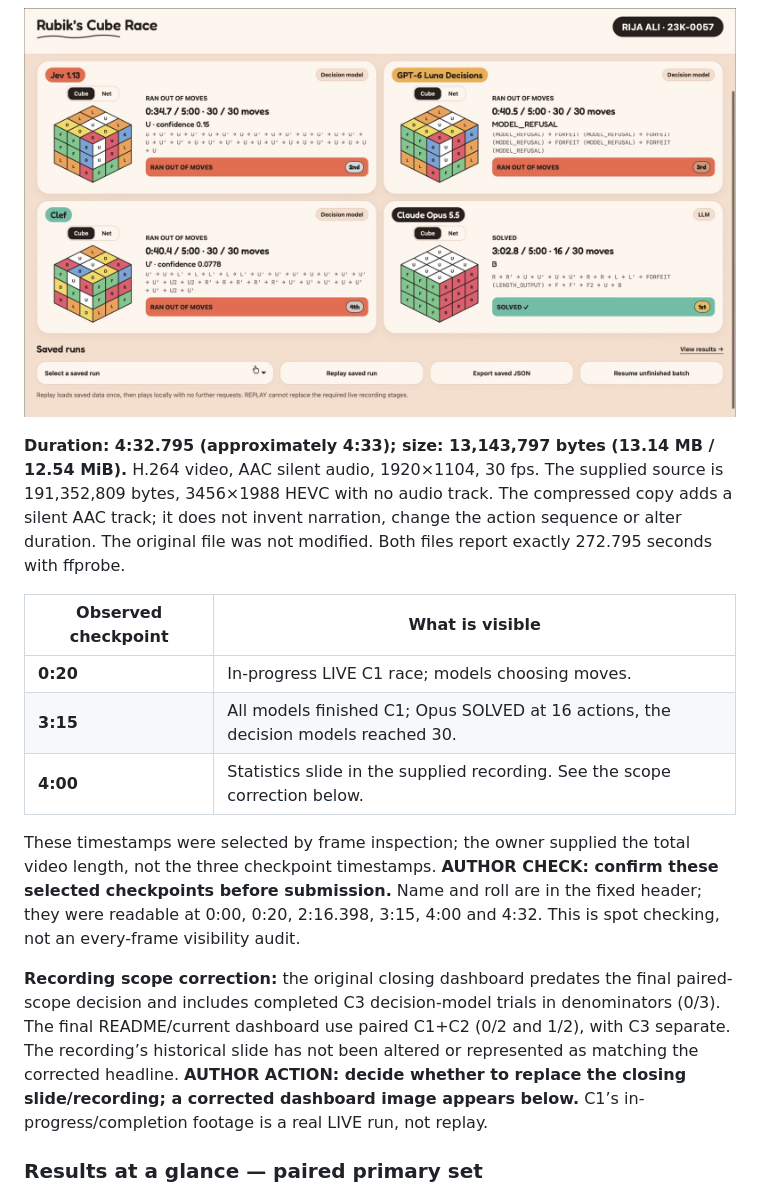
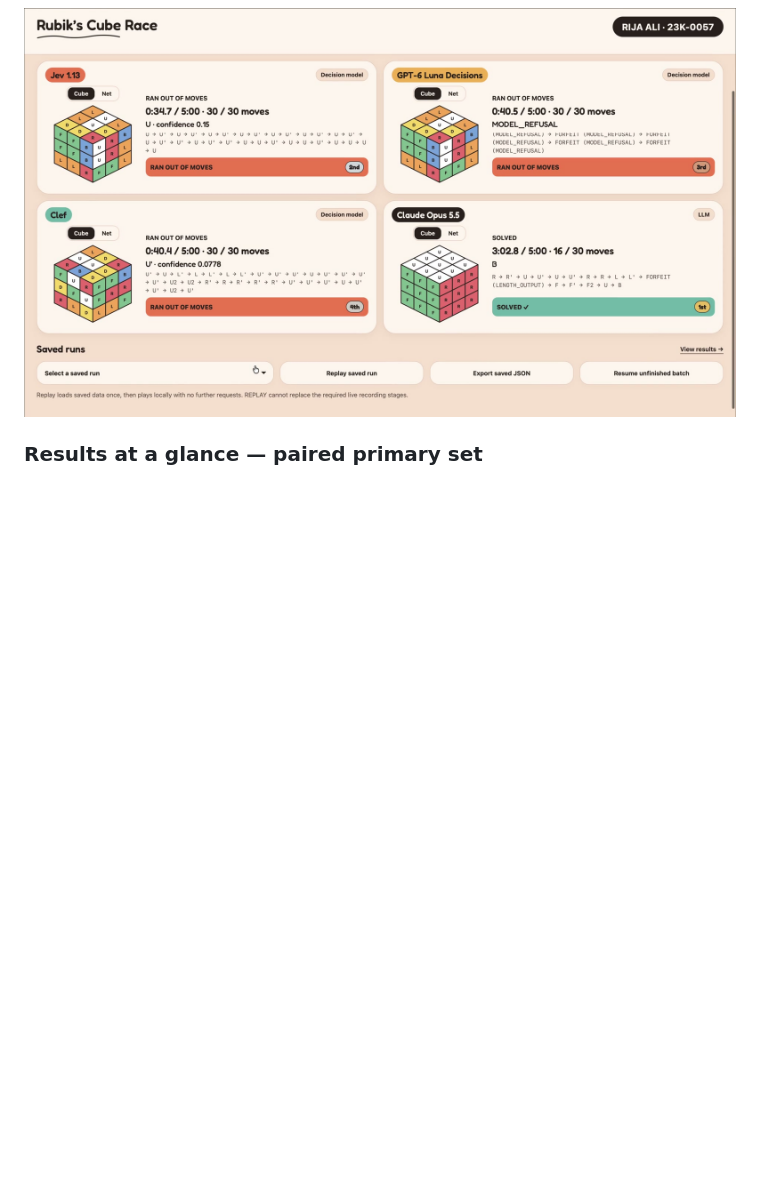
Before and after one commit to Srijaali/ai-engineering, a Markdown page: README.md, the part around one of its changes. Rendered like a GitHub page; blank space fills up the shorter version.

```diff
--- a/README.md
+++ b/README.md
@@ -9,18 +9,6 @@ A reproducible OpenRouter experiment comparing move latency and cube-solving out
 **[Watch the recorded LIVE C1 race](demo/rubiks-cube-race-demo.mp4)** · [GitHub video link](https://github.com/Srijaali/ai-engineering/blob/main/demo/rubiks-cube-race-demo.mp4) · [Original supplied recording](https://drive.google.com/file/d/1n-CPs4JyyeCBS0e388Dxj3GwXwaDbulI/view?usp=share_link)
 
 [![Recorded C1 completion — click to watch](docs/img/race-completion.jpg)](demo/rubiks-cube-race-demo.mp4)
-
-**Duration: 4:32.795 (approximately 4:33); size: 13,143,797 bytes (13.14 MB / 12.54 MiB).** H.264 video, AAC silent audio, 1920×1104, 30 fps. The supplied source is 191,352,809 bytes, 3456×1988 HEVC with no audio track. The compressed copy adds a silent AAC track; it does not invent narration, change the action sequence or alter duration. The original file was not modified. Both files report exactly 272.795 seconds with ffprobe.
-
-| Observed checkpoint | What is visible |
-|---|---|
-| **0:20** | In-progress LIVE C1 race; models choosing moves. |
-| **3:15** | All models finished C1; Opus SOLVED at 16 actions, the decision models reached 30. |
-| **4:00** | Statistics slide in the supplied recording. See the scope correction below. |
-
-These timestamps were selected by frame inspection; the owner supplied the total video length, not the three checkpoint timestamps. **AUTHOR CHECK: confirm these selected checkpoints before submission.** Name and roll are in the fixed header; they were readable at 0:00, 0:20, 2:16.398, 3:15, 4:00 and 4:32. This is spot checking, not an every-frame visibility audit.
-
-**Recording scope correction:** the original closing dashboard predates the final paired-scope decision and includes completed C3 decision-model trials in denominators (0/3). The final README/current dashboard use paired C1+C2 (0/2 and 1/2), with C3 separate. The recording’s historical slide has not been altered or represented as matching the corrected headline. **AUTHOR ACTION: decide whether to replace the closing slide/recording; a corrected dashboard image appears below.** C1’s in-progress/completion footage is a real LIVE run, not replay.
 
 <!-- RESULTS:START -->
 ### Results at a glance — paired primary set
```
Also changed, not shown: other parts of README.md (+0 -27 lines).
